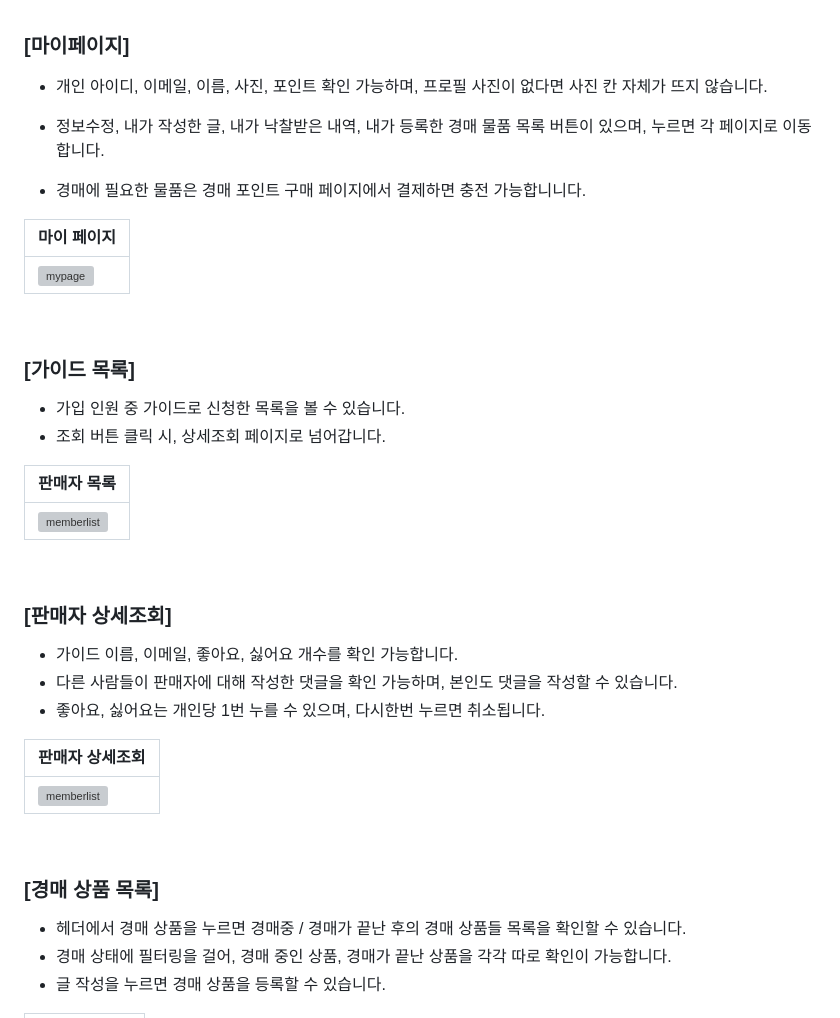
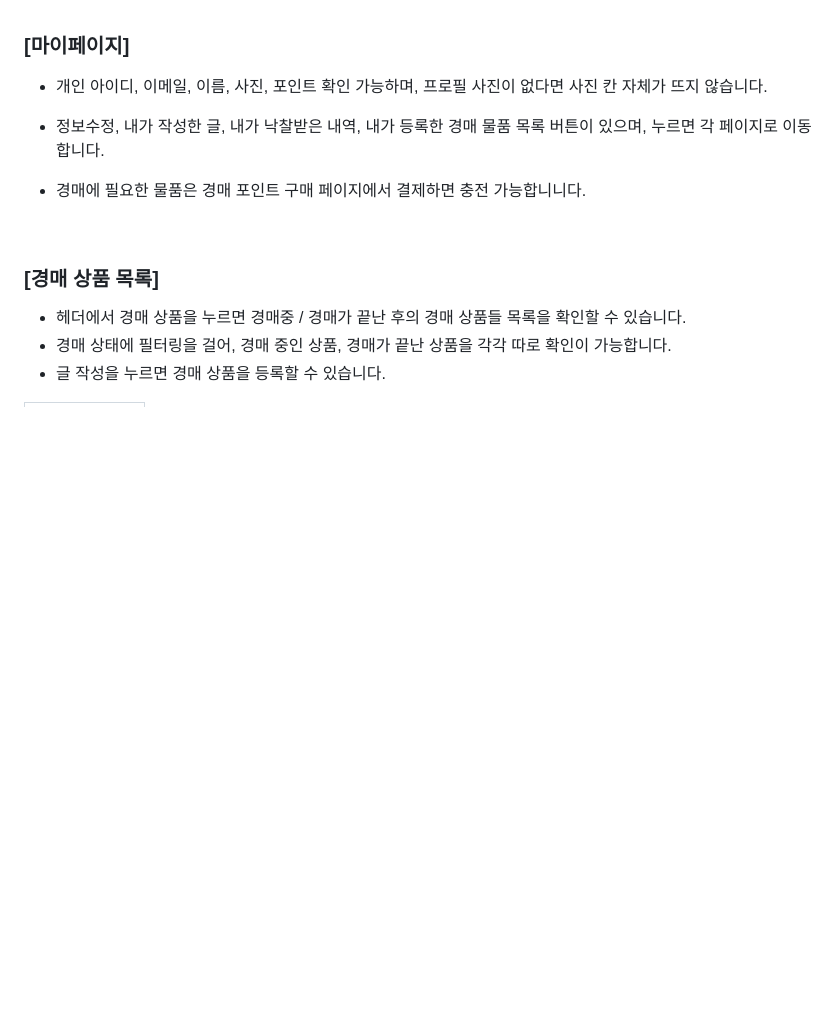
Before and after one commit to shahmaran0207/Master-The-Auction, a Markdown page: README.md, the part around the change printed below. Drawn GitHub-style; blank space fills up the shorter version; grey boxes are pictures that could not be loaded.

```diff
--- a/README.md
+++ b/README.md
@@ -401,31 +398,6 @@
 - 정보수정, 내가 작성한 글, 내가 낙찰받은 내역, 내가 등록한 경매 물품 목록 버튼이 있으며, 누르면 각 페이지로 이동합니다.
 - 경매에 필요한 물품은 경매 포인트 구매 페이지에서 결제하면 충전 가능합니니다.
 
-| 마이 페이지|
-|----------|
-|![mypage](https://github.com/shahmaran0207/Master-The-Auction/blob/main/Readme_images/MTA_MYPAGE.png)|
-
-<br>
-
-
-### [가이드 목록]
-- 가입 인원 중 가이드로 신청한 목록을 볼 수 있습니다.
-- 조회 버튼 클릭 시, 상세조회 페이지로 넘어갑니다.
-
-| 판매자 목록 |
-|-------------------|
-|![memberlist](https://github.com/shahmaran0207/Master-The-Auction/blob/main/Readme_images/MTA_MEMBERLIST.png)|
-
-<br>
-
-### [판매자 상세조회]
-- 가이드 이름, 이메일, 좋아요, 싫어요 개수를 확인 가능합니다.
-- 다른 사람들이 판매자에 대해 작성한 댓글을 확인 가능하며, 본인도 댓글을 작성할 수 있습니다.
-- 좋아요, 싫어요는 개인당 1번 누를 수 있으며, 다시한번 누르면 취소됩니다.
-
-|판매자 상세조회  |
-|-------------------|
-|![memberlist](https://github.com/shahmaran0207/Master-The-Auction/blob/main/Readme_images/MTA_MEMBERLIST.png)|
 
 <br>
 
```
Also changed, not shown: other parts of README.md (+1 -16 lines).
